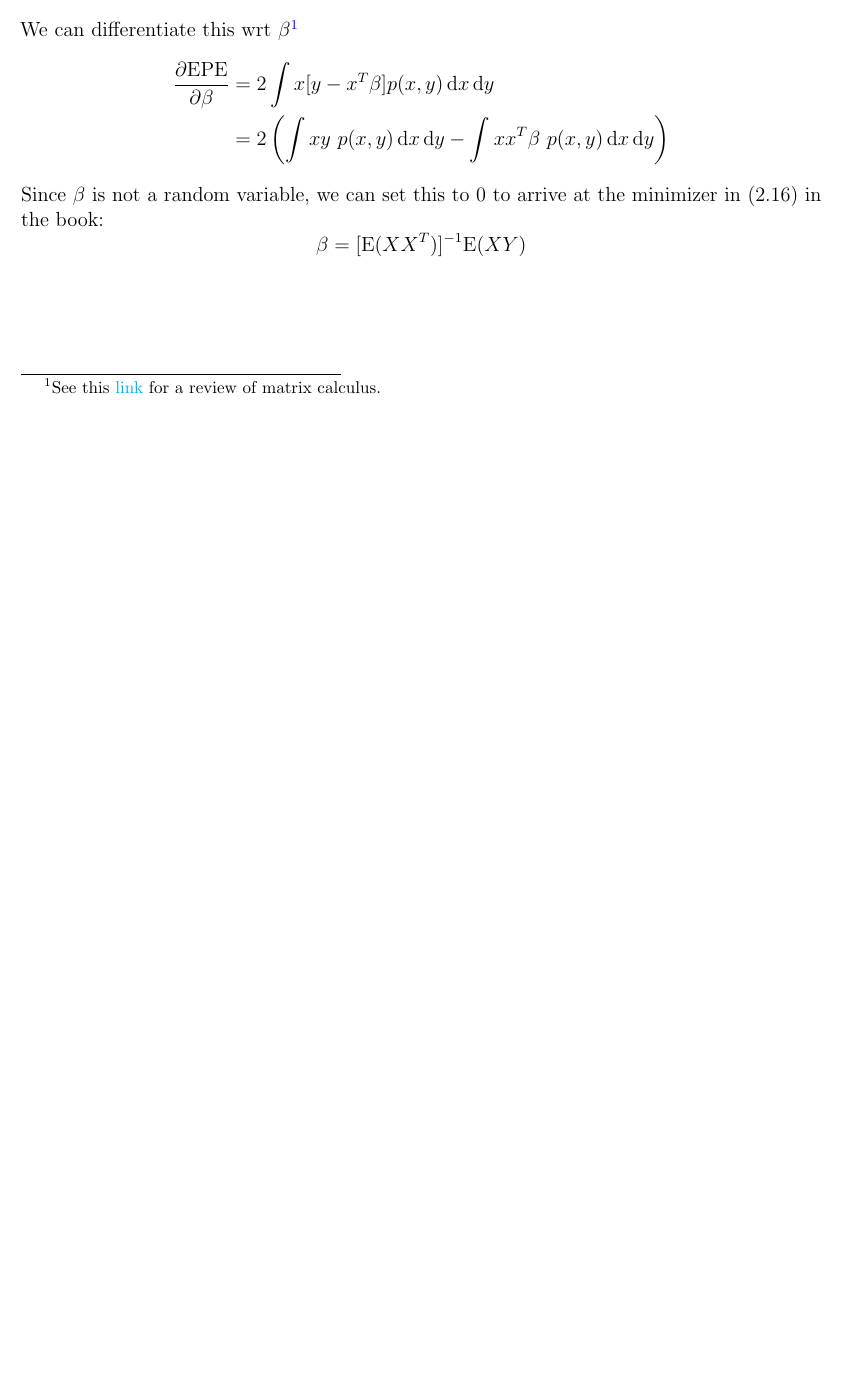
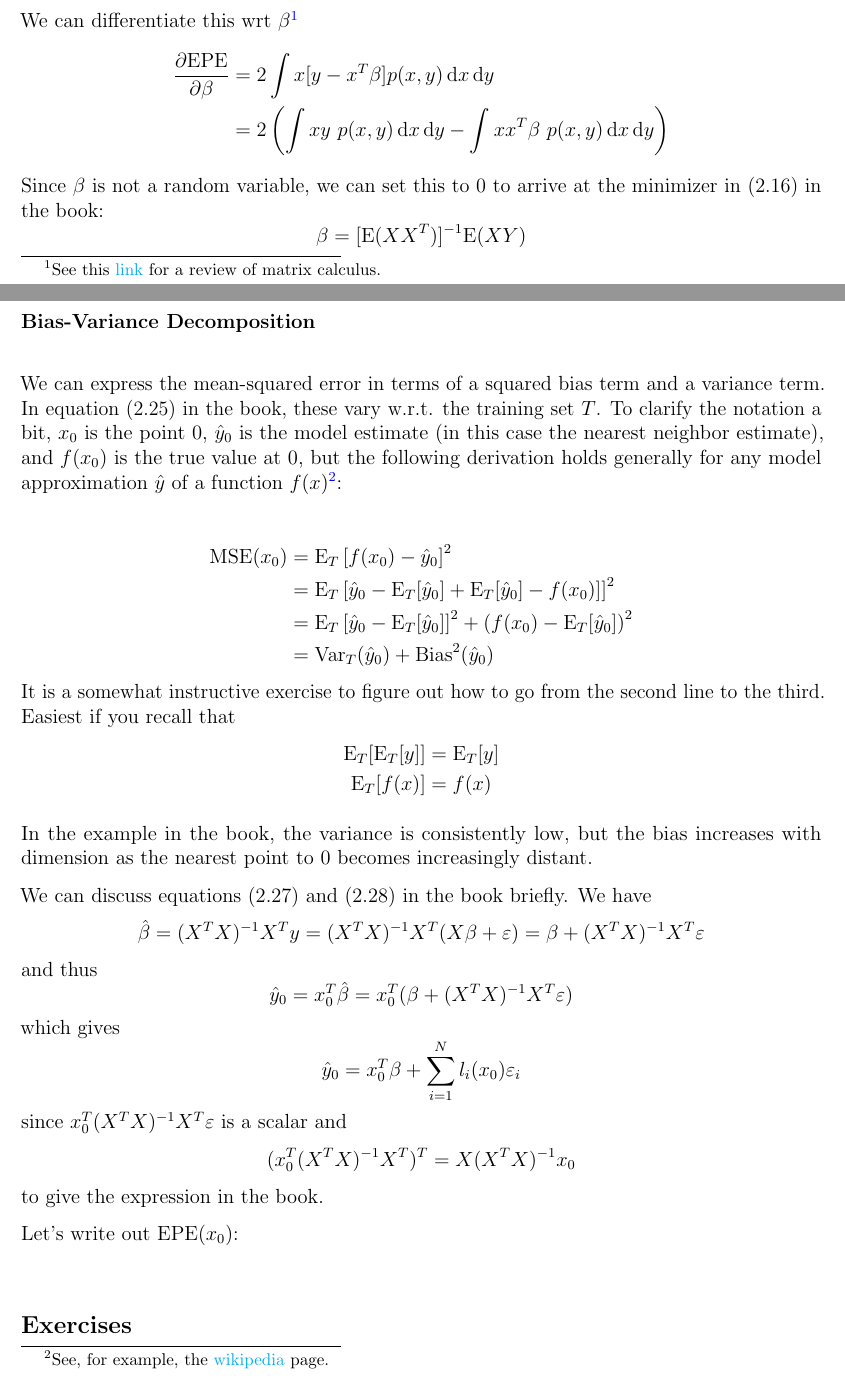
Before and after one commit to sebastian-claici/esl.soln, a LaTeX document (notes/main.tex, which reads notes/chapters/ch2.tex): part of page 2 of 2 before the commit and two parts of pages 2 and 3 of 3 after it, the two joined at a grey line, cut so that both start at the same text, the shorter picture padded with empty space. Compiled offline with pdfLaTeX.

Commit message:
add(ch2): notes on bias-variance decomp

```diff
--- a/notes/chapters/ch2.tex
+++ b/notes/chapters/ch2.tex
@@ -59,3 +59,46 @@ Since $\beta$ is not a random variable, we can set this to $0$ to arrive at the
 $$
 \beta = [\E (XX^T)]^{-1} \E (XY)
 $$
+
+\paragraph{Bias-Variance Decomposition}\mbox{} \\
+
+We can express the mean-squared error in terms of a squared bias term and a variance term. In equation (2.25) in the book, these vary w.r.t. the training set $T$. To clarify the notation a bit,
+$x_0$ is the point $0$, $\hat{y}_0$ is the model estimate (in this case the nearest neighbor estimate), and $f(x_0)$ is the true value at $0$, but the following derivation holds generally for any model approximation $\hat{y}$ of a function $f(x)$\footnote{See, for example, the \href{https://en.wikipedia.org/wiki/Bias-variance_tradeoff}{wikipedia} page.}:
+
+\begin{align*}
+  \mathrm{MSE}(x_0) &= \E_{T}\left[f(x_0) - \hat{y}_0\right]^2\\
+                    &= \E_{T}\left[\hat{y}_0 - \E_{T}[\hat{y}_0] + \E_{T}[\hat{y}_0] - f(x_0)]\right]^2\\
+                    &= \E_{T}\left[\hat{y}_0 - \E_{T}[\hat{y}_0]\right]^2 + \left(f(x_0) - \E_{T}[\hat{y}_0]\right)^2\\
+                    &= \mathrm{Var}_{T}(\hat{y}_0) + \mathrm{Bias}^2(\hat{y}_0)
+\end{align*}
+It is a somewhat instructive exercise to figure out how to go from the second line to the third. Easiest if you recall that
+\begin{align*}
+  \E_{T}[\E_{T}[y]] &= \E_{T}[y]\\
+\E_{T}[f(x)] &= f(x)
+\end{align*}
+
+In the example in the book, the variance is consistently low, but the bias increases with dimension as the nearest point to $0$ becomes increasingly distant.
+
+We can discuss equations (2.27) and (2.28) in the book briefly. We have
+$$
+\hat{\beta} = (X^T X)^{-1} X^T y = (X^T X)^{-1}X^T (X \beta + \epsilon) = \beta + (X^T X)^{-1} X^T \epsilon
+$$
+and thus
+$$
+\hat{y}_0 = x_0^T \hat{\beta} = x_0^T (\beta + (X^T X)^{-1} X^T \epsilon)
+$$
+which gives
+$$
+\hat{y}_0 = x_0^T \beta + \sum_{i=1}^N l_i(x_0)\epsilon_i
+$$
+since $x_0^T (X^T X)^{-1} X^T \epsilon$ is a scalar and
+$$
+(x_0^T (X^T X)^{-1} X^T)^T = X(X^T X)^{-1}x_0
+$$
+to give the expression in the book.
+
+Let's write out $\mathrm{EPE}(x_0)$:
+\begin{align*}
+\end{align*}
+
+\subsection*{Exercises}
--- a/notes/main.tex
+++ b/notes/main.tex
@@ -20,6 +20,7 @@
 
 \usepackage{subfiles}
 
+\renewcommand{\epsilon}{\varepsilon}
 \newcommand{\E}{\mathrm{E}}
 \newcommand{\probP}{\mathrm{P}}
 \renewcommand{\d}[1]{\ensuremath{\operatorname{d}\!{#1}}}
```
Also changed, not shown: notes/main.pdf.
